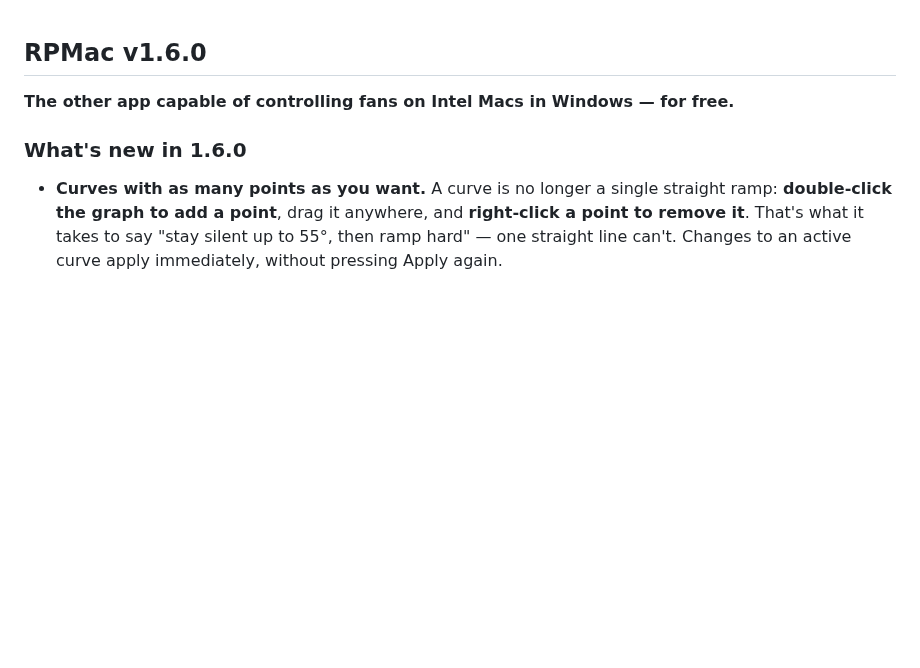
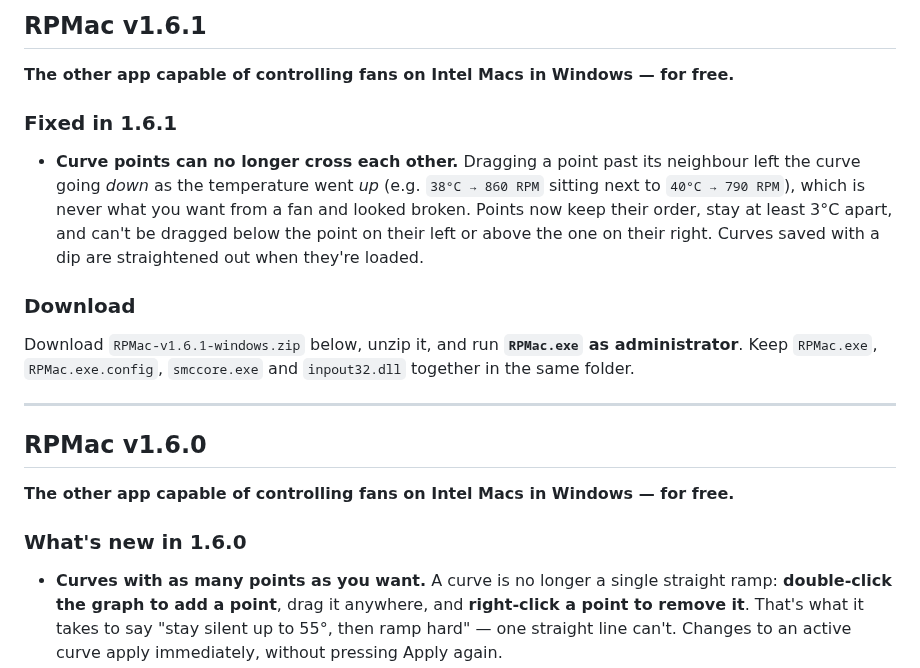
Before and after one commit to golirt1/RPMAC, a Markdown page: RELEASE_NOTES.md, the part around the change. Rendered like a GitHub page; blank space fills up the shorter version.

```diff
--- a/RELEASE_NOTES.md
+++ b/RELEASE_NOTES.md
@@ -1,3 +1,16 @@
+## RPMac v1.6.1
+
+**The other app capable of controlling fans on Intel Macs in Windows — for free.**
+
+### Fixed in 1.6.1
+- **Curve points can no longer cross each other.** Dragging a point past its neighbour left the curve going *down* as the temperature went *up* (e.g. `38°C → 860 RPM` sitting next to `40°C → 790 RPM`), which is never what you want from a fan and looked broken. Points now keep their order, stay at least 3°C apart, and can't be dragged below the point on their left or above the one on their right. Curves saved with a dip are straightened out when they're loaded.
+
+### Download
+Download `RPMac-v1.6.1-windows.zip` below, unzip it, and run **`RPMac.exe` as administrator**.
+Keep `RPMac.exe`, `RPMac.exe.config`, `smccore.exe` and `inpout32.dll` together in the same folder.
+
+---
+
 ## RPMac v1.6.0
 
 **The other app capable of controlling fans on Intel Macs in Windows — for free.**
```
Also changed, not shown: README.md (+2 -2 lines), docs/screenshots/demo.gif, 1 other file.
